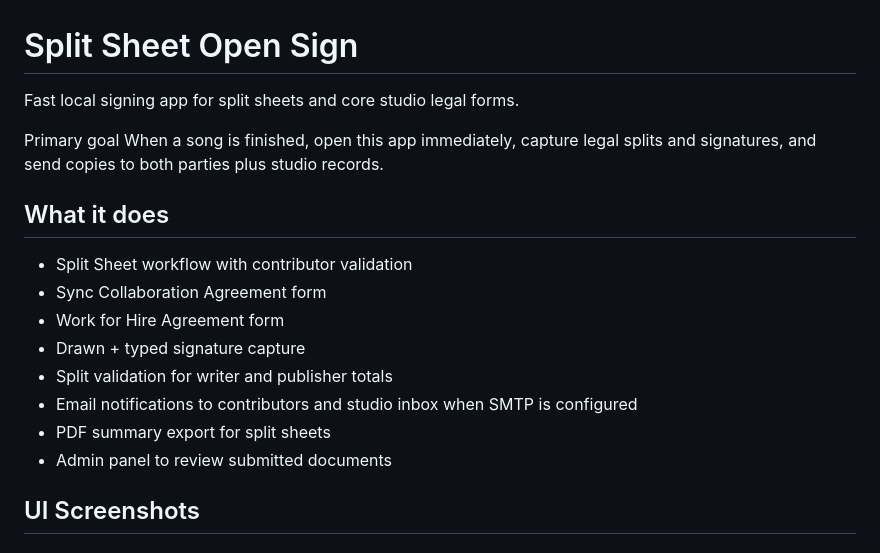
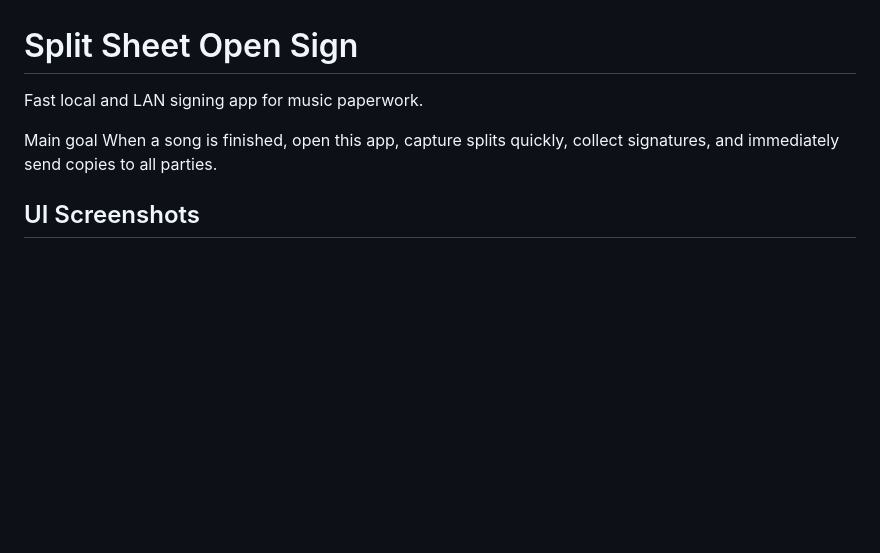
Before and after one commit to iamMichaelSmith/studio-split-sign, a Markdown page: README.md, the part around the change printed below. Drawn GitHub-style; blank space fills up the shorter version.

```diff
--- a/README.md
+++ b/README.md
@@ -1,19 +1,9 @@
 # Split Sheet Open Sign
 
-Fast local signing app for split sheets and core studio legal forms.
+Fast local and LAN signing app for music paperwork.
 
-Primary goal
-When a song is finished, open this app immediately, capture legal splits and signatures, and send copies to both parties plus studio records.
-
-## What it does
-- Split Sheet workflow with contributor validation
-- Sync Collaboration Agreement form
-- Work for Hire Agreement form
-- Drawn + typed signature capture
-- Split validation for writer and publisher totals
-- Email notifications to contributors and studio inbox when SMTP is configured
-- PDF summary export for split sheets
-- Admin panel to review submitted documents
+Main goal
+When a song is finished, open this app, capture splits quickly, collect signatures, and immediately send copies to all parties.
 
 ## UI Screenshots
 
```
Also changed, not shown: other parts of README.md (+46 -29 lines), docs/product-recommendations.md (added, +48 -0 lines), docs/screenshots/ui-sync-collab.jpg (added), docs/screenshots/ui-work-for-hire.jpg (added), 1 other file.
